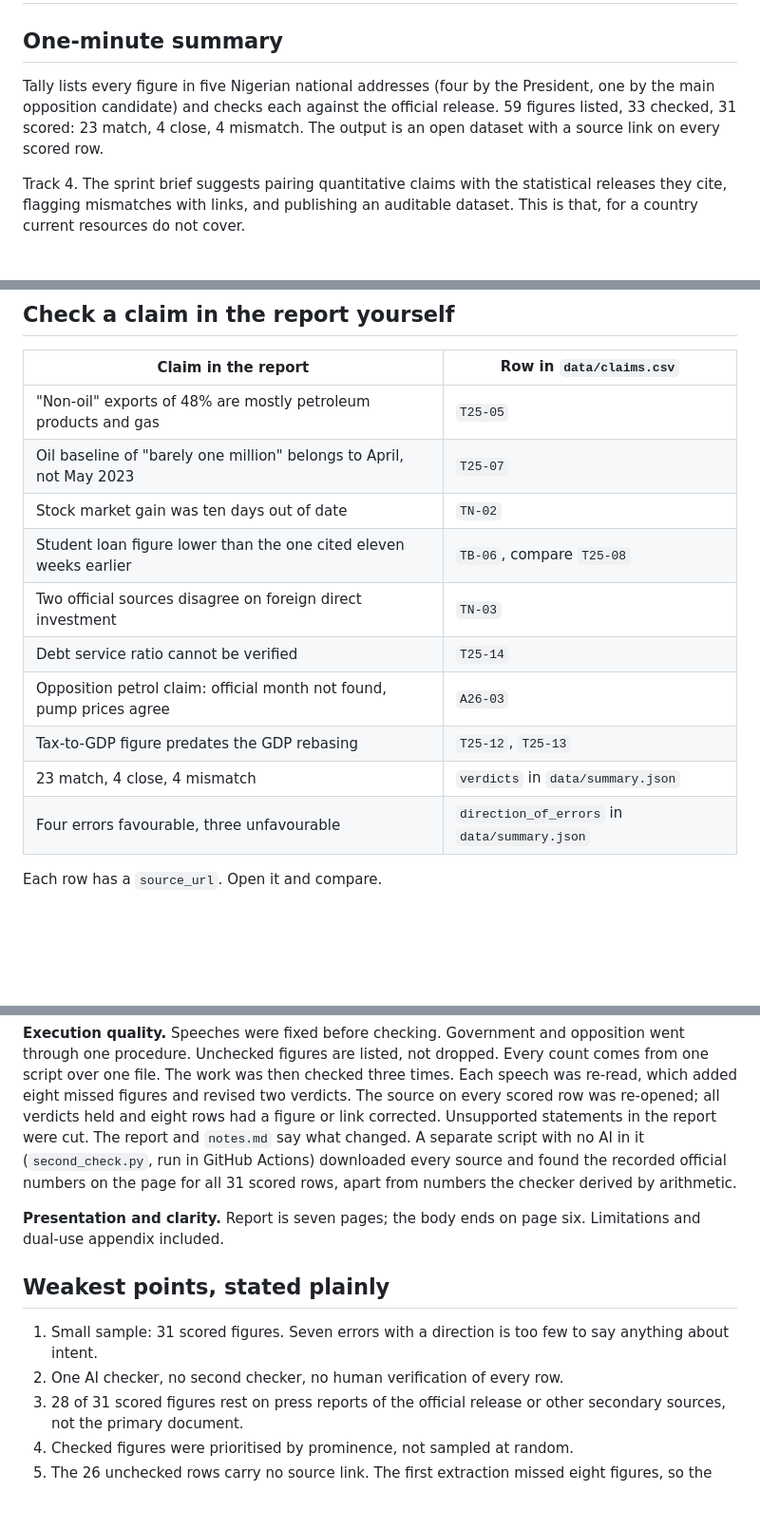
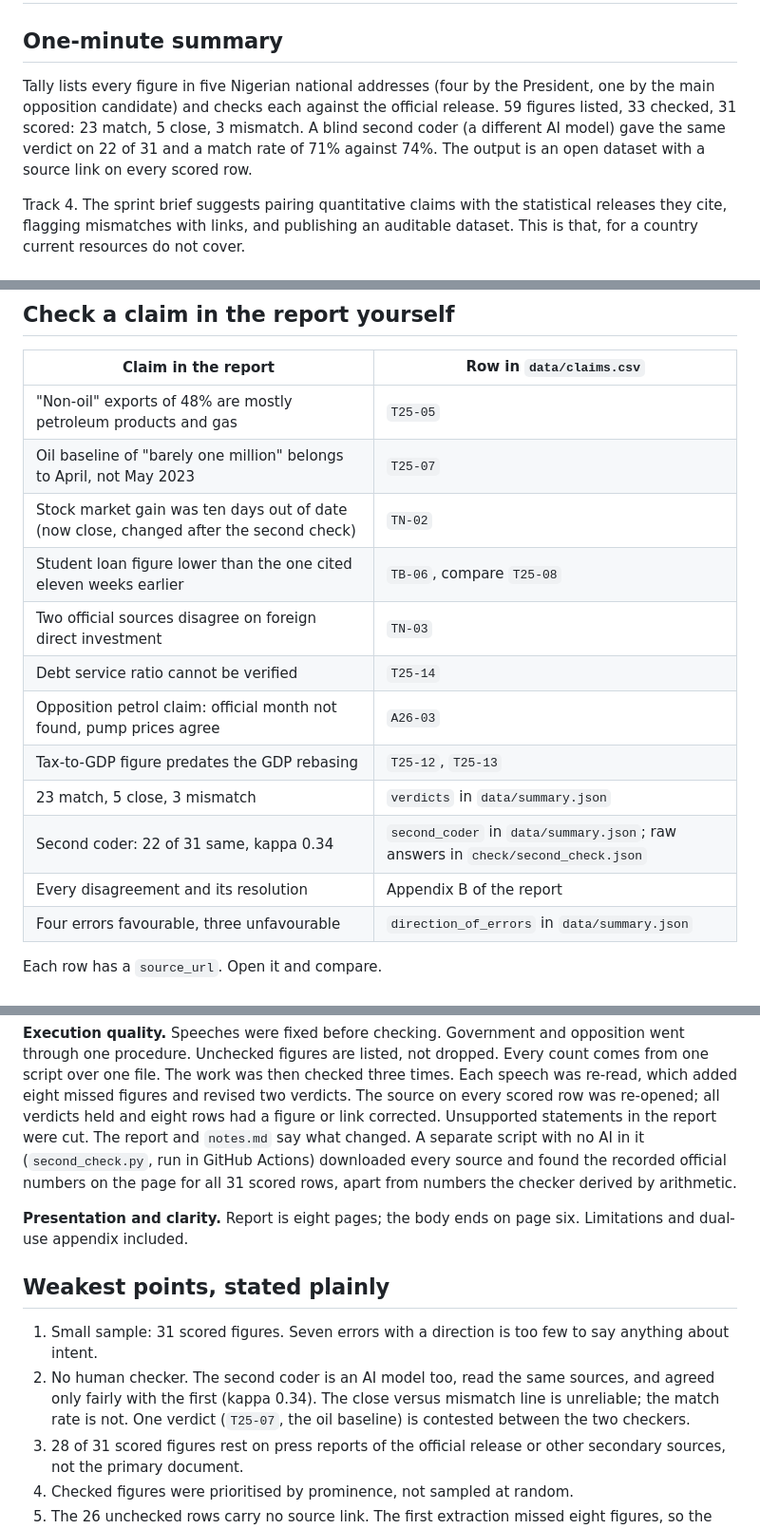
Before and after one commit to Mhiah/Tally, a Markdown page: JUDGES.md, 3 parts joined by grey strips. Shown at 95% size. GitHub-like rendering; blank space fills up the shorter version.

```diff
--- a/JUDGES.md
+++ b/JUDGES.md
@@ -2,7 +2,7 @@
 
 ## One-minute summary
 
-Tally lists every figure in five Nigerian national addresses (four by the President, one by the main opposition candidate) and checks each against the official release. 59 figures listed, 33 checked, 31 scored: 23 match, 4 close, 4 mismatch. The output is an open dataset with a source link on every scored row.
+Tally lists every figure in five Nigerian national addresses (four by the President, one by the main opposition candidate) and checks each against the official release. 59 figures listed, 33 checked, 31 scored: 23 match, 5 close, 3 mismatch. A blind second coder (a different AI model) gave the same verdict on 22 of 31 and a match rate of 71% against 74%. The output is an open dataset with a source link on every scored row.
 
 Track 4. The sprint brief suggests pairing quantitative claims with the statistical releases they cite, flagging mismatches with links, and publishing an auditable dataset. This is that, for a country current resources do not cover.
 
@@ -21,13 +21,15 @@ Track 4. The sprint brief suggests pairing quantitative claims with the statisti
 |---|---|
 | "Non-oil" exports of 48% are mostly petroleum products and gas | `T25-05` |
 | Oil baseline of "barely one million" belongs to April, not May 2023 | `T25-07` |
-| Stock market gain was ten days out of date | `TN-02` |
+| Stock market gain was ten days out of date (now close, changed after the second check) | `TN-02` |
 | Student loan figure lower than the one cited eleven weeks earlier | `TB-06`, compare `T25-08` |
 | Two official sources disagree on foreign direct investment | `TN-03` |
 | Debt service ratio cannot be verified | `T25-14` |
 | Opposition petrol claim: official month not found, pump prices agree | `A26-03` |
 | Tax-to-GDP figure predates the GDP rebasing | `T25-12`, `T25-13` |
-| 23 match, 4 close, 4 mismatch | `verdicts` in `data/summary.json` |
+| 23 match, 5 close, 3 mismatch | `verdicts` in `data/summary.json` |
+| Second coder: 22 of 31 same, kappa 0.34 | `second_coder` in `data/summary.json`; raw answers in `check/second_check.json` |
+| Every disagreement and its resolution | Appendix B of the report |
 | Four errors favourable, three unfavourable | `direction_of_errors` in `data/summary.json` |
 
 Each row has a `source_url`. Open it and compare.
@@ -38,12 +40,13 @@ Each row has a `source_url`. Open it and compare.
 
 **Execution quality.** Speeches were fixed before checking. Government and opposition went through one procedure. Unchecked figures are listed, not dropped. Every count comes from one script over one file. The work was then checked three times. Each speech was re-read, which added eight missed figures and revised two verdicts. The source on every scored row was re-opened; all verdicts held and eight rows had a figure or link corrected. Unsupported statements in the report were cut. The report and `notes.md` say what changed. A separate script with no AI in it (`second_check.py`, run in GitHub Actions) downloaded every source and found the recorded official numbers on the page for all 31 scored rows, apart from numbers the checker derived by arithmetic.
 
-**Presentation and clarity.** Report is seven pages; the body ends on page six. Limitations and dual-use appendix included.
+**Presentation and clarity.** Report is eight pages; the body ends on page six. Limitations and dual-use appendix included.
 
 ## Weakest points, stated plainly
 
 1. Small sample: 31 scored figures. Seven errors with a direction is too few to say anything about intent.
-2. One AI checker, no second checker, no human verification of every row.
+2. No human checker. The second coder is an AI model too, read the same sources, and agreed only fairly with the first (kappa 0.34). The close versus mismatch line is unreliable; the match rate is not.
+   One verdict (`T25-07`, the oil baseline) is contested between the two checkers.
 3. 28 of 31 scored figures rest on press reports of the official release or other secondary sources, not the primary document.
 4. Checked figures were prioritised by prominence, not sampled at random.
 5. The 26 unchecked rows carry no source link. The first extraction missed eight figures, so the list may still be incomplete. Two of them (`A26-06`, `A26-07`) were searched for and not found.
```
Also changed, not shown: README.md (+19 -7 lines), notes.md (+7 -0 lines), report/figure1.png, 6 other files.
